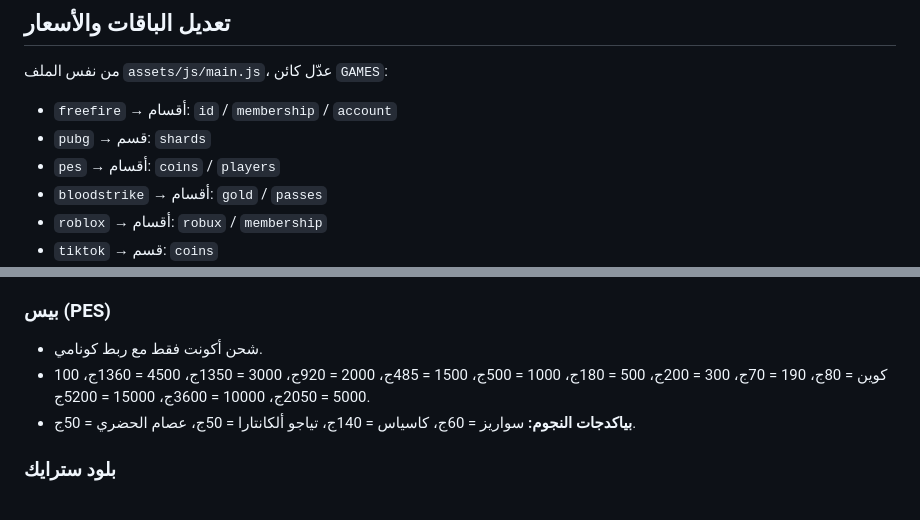
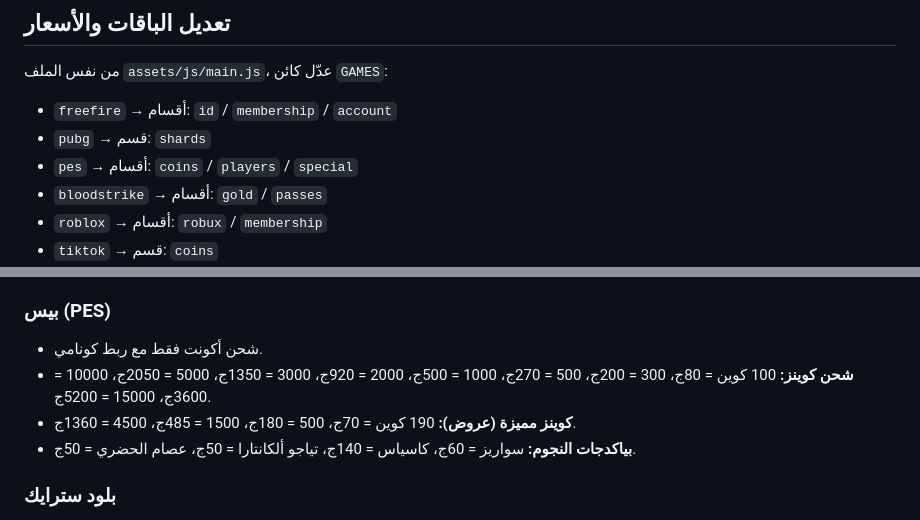
Before and after one commit to racestor-sys/race-store, a Markdown page: README.md, 2 parts joined by grey strips. Rendered like a GitHub page.

Commit message:
Add special PES coins tab next to player packages

```diff
--- a/README.md
+++ b/README.md
@@ -86,7 +86,7 @@ const CONFIG = {
 
 - `freefire` → أقسام: `id` / `membership` / `account`
 - `pubg` → قسم: `shards`
-- `pes` → أقسام: `coins` / `players`
+- `pes` → أقسام: `coins` / `players` / `special`
 - `bloodstrike` → أقسام: `gold` / `passes`
 - `roblox` → أقسام: `robux` / `membership`
 - `tiktok` → قسم: `coins`
@@ -120,7 +120,8 @@ const CONFIG = {
 ### بيس (PES)
 
 - شحن أكونت فقط مع ربط كونامي.
-- 100 كوين = 80ج، 190 = 70ج، 300 = 200ج، 500 = 180ج، 1000 = 500ج، 1500 = 485ج، 2000 = 920ج، 3000 = 1350ج، 4500 = 1360ج، 5000 = 2050ج، 10000 = 3600ج، 15000 = 5200ج.
+- **شحن كوينز:** 100 كوين = 80ج، 300 = 200ج، 500 = 270ج، 1000 = 500ج، 2000 = 920ج، 3000 = 1350ج، 5000 = 2050ج، 10000 = 3600ج، 15000 = 5200ج.
+- **كوينز مميزة (عروض):** 190 كوين = 70ج، 500 = 180ج، 1500 = 485ج، 4500 = 1360ج.
 - **بياكدجات النجوم:** سواريز = 60ج، كاسياس = 140ج، تياجو ألكانتارا = 50ج، عصام الحضري = 50ج.
 
 ### بلود سترايك
```
